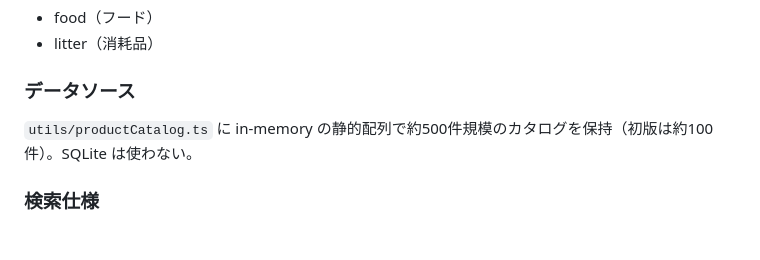
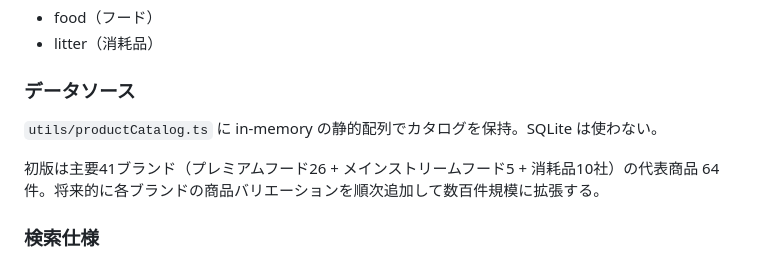
Before and after one commit to motimura/neko-keibo, a Markdown page: CLAUDE.md, the part around the change. Rendered like a GitHub page; blank space fills up the shorter version.

Commit message:
ドキュメント: カタログ件数の表記を実態（41ブランド64件）に修正
レビュー指摘により、ドキュメント上の「約500商品」表記が初版実装の64件と乖離していたため修正。
将来的に商品バリエーションを順次追加して拡張する旨を明記。

Co-Authored-By: Claude Opus 4.7 (1M context) <noreply@anthropic.com>

```diff
--- a/CLAUDE.md
+++ b/CLAUDE.md
@@ -275,7 +275,9 @@ CLAUDE.md が古いと Claude Code が誤った前提でコードを生成する
 
 ### データソース
 
-`utils/productCatalog.ts` に in-memory の静的配列で約500件規模のカタログを保持（初版は約100件）。SQLite は使わない。
+`utils/productCatalog.ts` に in-memory の静的配列でカタログを保持。SQLite は使わない。
+
+初版は主要41ブランド（プレミアムフード26 + メインストリームフード5 + 消耗品10社）の代表商品 64件。将来的に各ブランドの商品バリエーションを順次追加して数百件規模に拡張する。
 
 ### 検索仕様
 
```
Also changed, not shown: README.md (+1 -1 lines).
